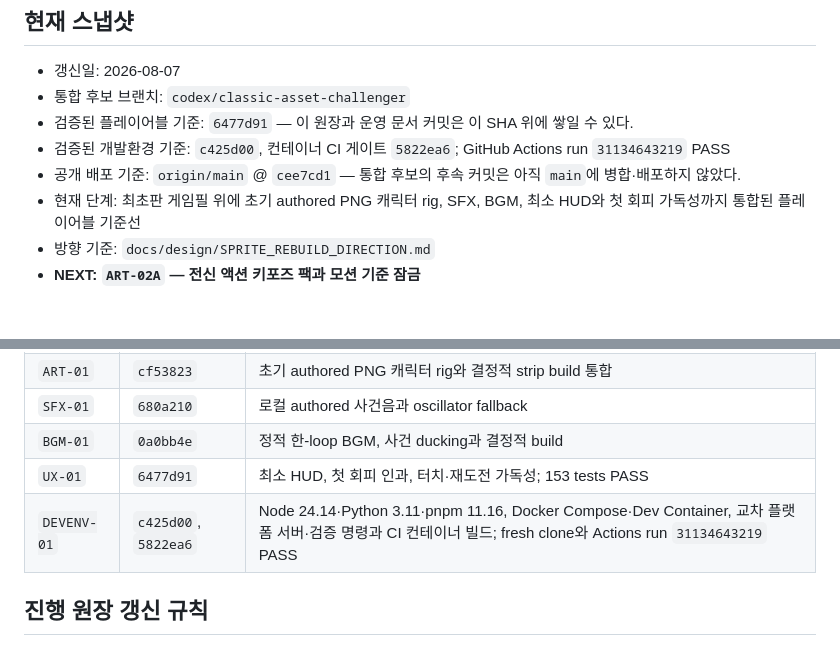
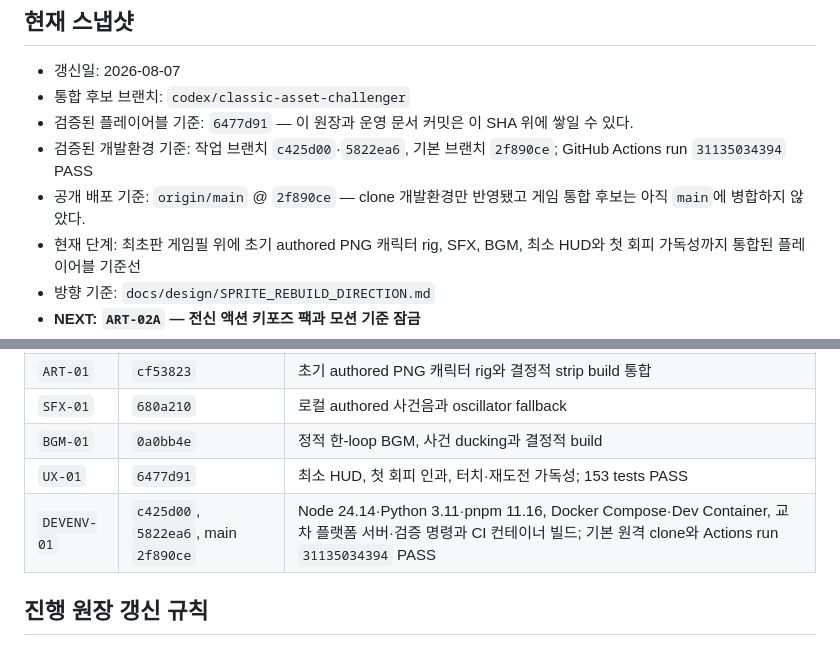
Before and after one commit to silvermaking/mirror-me-ai, a Markdown page: docs/PROJECT_STATUS.md, 2 parts joined by grey strips. Drawn GitHub-style; blank space fills up the shorter version.

Commit message:
docs: record default clone environment release

```diff
--- a/docs/PROJECT_STATUS.md
+++ b/docs/PROJECT_STATUS.md
@@ -7,8 +7,8 @@
 - 갱신일: 2026-08-07
 - 통합 후보 브랜치: `codex/classic-asset-challenger`
 - 검증된 플레이어블 기준: `6477d91` — 이 원장과 운영 문서 커밋은 이 SHA 위에 쌓일 수 있다.
-- 검증된 개발환경 기준: `c425d00`, 컨테이너 CI 게이트 `5822ea6`; GitHub Actions run `31134643219` PASS
-- 공개 배포 기준: `origin/main` @ `cee7cd1` — 통합 후보의 후속 커밋은 아직 `main`에 병합·배포하지 않았다.
+- 검증된 개발환경 기준: 작업 브랜치 `c425d00`·`5822ea6`, 기본 브랜치 `2f890ce`; GitHub Actions run `31135034394` PASS
+- 공개 배포 기준: `origin/main` @ `2f890ce` — clone 개발환경만 반영됐고 게임 통합 후보는 아직 `main`에 병합하지 않았다.
 - 현재 단계: 최초판 게임필 위에 초기 authored PNG 캐릭터 rig, SFX, BGM, 최소 HUD와 첫 회피 가독성까지 통합된 플레이어블 기준선
 - 방향 기준: `docs/design/SPRITE_REBUILD_DIRECTION.md`
 - **NEXT: `ART-02A` — 전신 액션 키포즈 팩과 모션 기준 잠금**
@@ -62,7 +62,7 @@
 | `SFX-01` | `680a210` | 로컬 authored 사건음과 oscillator fallback |
 | `BGM-01` | `0a0bb4e` | 정적 한-loop BGM, 사건 ducking과 결정적 build |
 | `UX-01` | `6477d91` | 최소 HUD, 첫 회피 인과, 터치·재도전 가독성; 153 tests PASS |
-| `DEVENV-01` | `c425d00`, `5822ea6` | Node 24.14·Python 3.11·pnpm 11.16, Docker Compose·Dev Container, 교차 플랫폼 서버·검증 명령과 CI 컨테이너 빌드; fresh clone와 Actions run `31134643219` PASS |
+| `DEVENV-01` | `c425d00`, `5822ea6`, main `2f890ce` | Node 24.14·Python 3.11·pnpm 11.16, Docker Compose·Dev Container, 교차 플랫폼 서버·검증 명령과 CI 컨테이너 빌드; 기본 원격 clone와 Actions run `31135034394` PASS |
 
 ## 진행 원장 갱신 규칙
 
```
